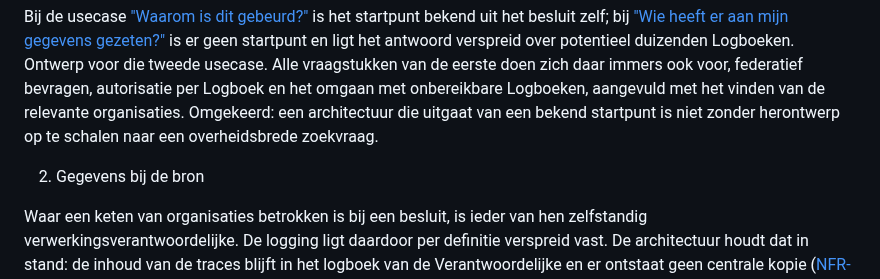
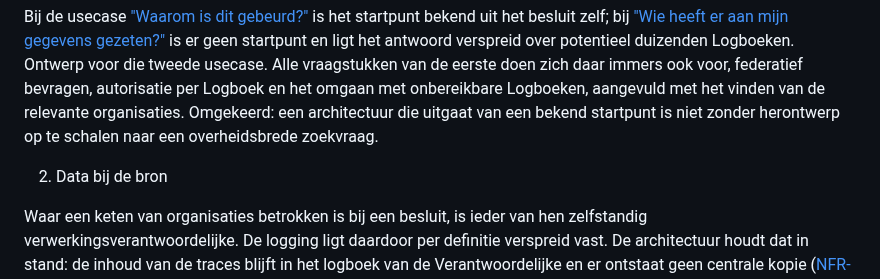
Before and after one commit to Geonovum/TransparantieApp, a Markdown page: Aanbevelingen.md, the part around the change. Drawn GitHub-style.

Commit message:
Update Aanbevelingen.md
gegevens bij de bron -> data bij de bron, sluit beter aan bij eerdere projecten van BZK en Geonovum

```diff
--- a/Aanbevelingen.md
+++ b/Aanbevelingen.md
@@ -25,7 +25,7 @@ We hebben in de uitvoering van het TransparantieApp project veel geleerd, over d
 
 Bij de usecase ["Waarom is dit gebeurd?"](#usecase-waarom-is-dit-gebeurd) is het startpunt bekend uit het besluit zelf; bij ["Wie heeft er aan mijn gegevens gezeten?"](#usecase-wie-heeft-er-aan-mijn-gegevens-gezeten) is er geen startpunt en ligt het antwoord verspreid over potentieel duizenden Logboeken. Ontwerp voor die tweede usecase. Alle vraagstukken van de eerste doen zich daar immers ook voor, federatief bevragen, autorisatie per Logboek en het omgaan met onbereikbare Logboeken, aangevuld met het vinden van de relevante organisaties. Omgekeerd: een architectuur die uitgaat van een bekend startpunt is niet zonder herontwerp op te schalen naar een overheidsbrede zoekvraag.
 
-2. Gegevens bij de bron
+2. Data bij de bron
 
 Waar een keten van organisaties betrokken is bij een besluit, is ieder van hen zelfstandig verwerkingsverantwoordelijke. De logging ligt daardoor per definitie verspreid vast. De architectuur houdt dat in stand: de inhoud van de traces blijft in het logboek van de Verantwoordelijke en er ontstaat geen centrale kopie ([NFR-1](#niet-functionele-requirements)). Dit uitgangspunt is goed verdedigbaar, maar het is niet zonder consequenties en moet daarom een bewuste keuze zijn. Decentrale opslag verplaatst complexiteit en vraagt om een aanvullende voorziening om de juiste logboeken te vinden.
 
```
